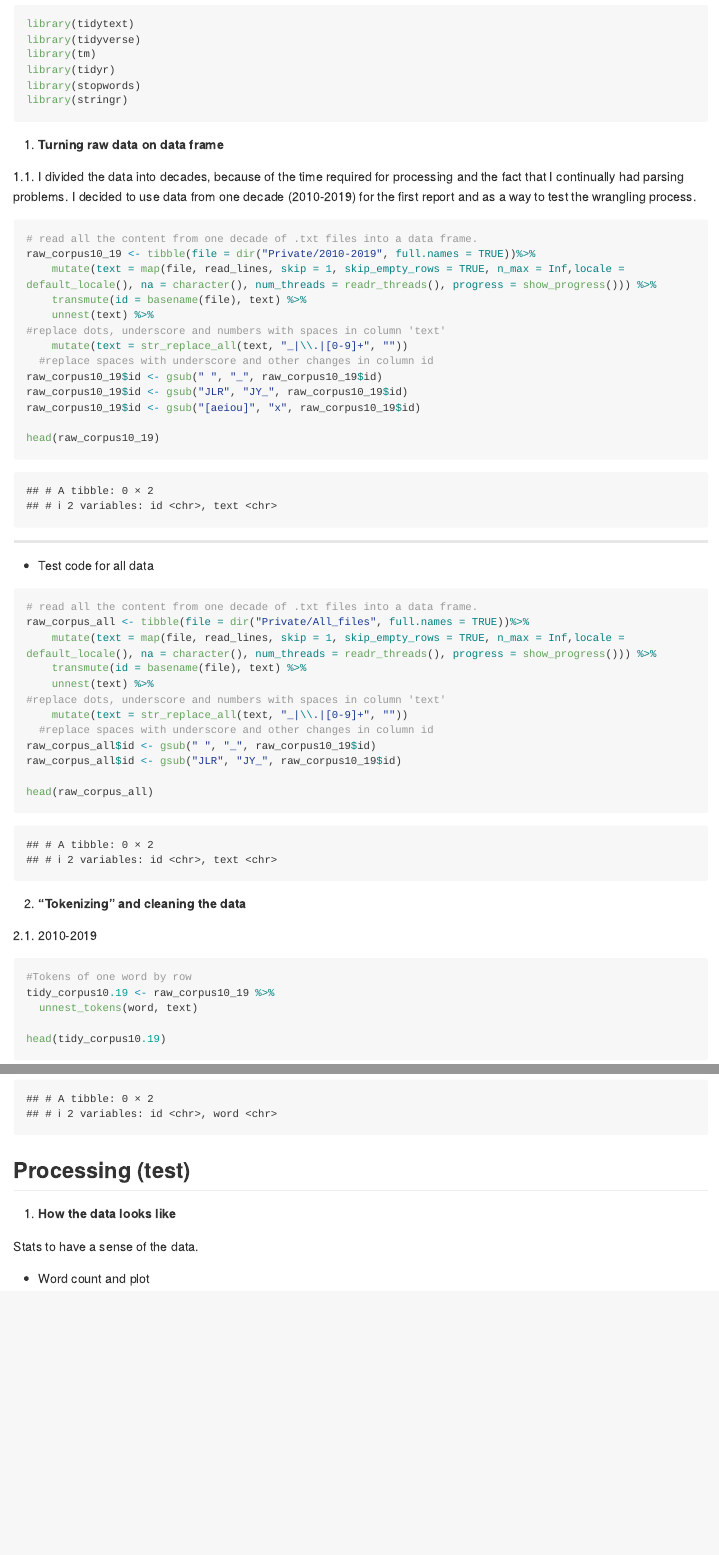
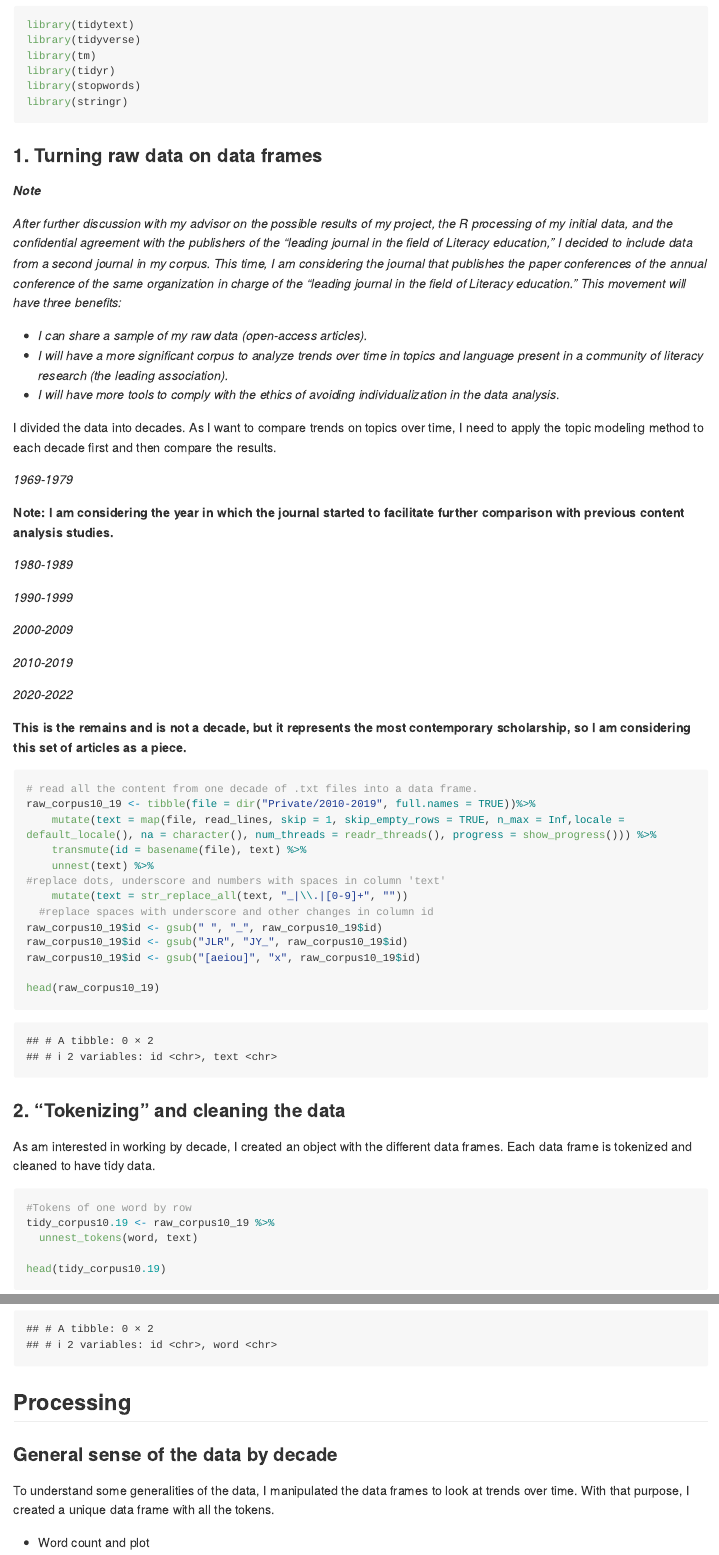
Before and after one commit to Data-Sci-2022/Topic-modeling-literacy-education-scholarship, an R Markdown document (Data_processing_report2.Rmd): the page in a window 1100 px wide, from 470 px down before the commit and from 540 px down after it, so that both start at the same text, and a second part further down, joined at a grey line. Rendered offline with R 4.5, knitr and Pandoc, with nearby package versions; long lines of code are wrapped.

Commit message:
Changes to files

````diff
--- a/Data_processing_report2.Rmd
+++ b/Data_processing_report2.Rmd
@@ -18,12 +18,35 @@ library(tm)
 library(tidyr)
 library(stopwords)
 library(stringr)
-
 ```
 
-1. **Turning raw data on data frame**
+### 1. Turning raw data on data frames
 
-1.1. I divided the data into decades, because of the time required for processing and the fact that I continually had parsing problems. I decided to use data from one decade (2010-2019) for the first report and as a way to test the wrangling process.
+***Note***
+
+*After further discussion with my advisor on the possible results of my project, the R processing of my initial data, and the confidential agreement with the publishers of the "leading journal in the field of Literacy education," I decided to include data from a second journal in my corpus. This time, I am considering the journal that publishes the paper conferences of the annual conference of the same organization in charge of the "leading journal in the field of Literacy education." This movement will have three benefits:*
+
+* *I can share a sample of my raw data (open-access articles).*
+* *I will have a more significant corpus to analyze trends over time in topics and language present in a community of literacy research (the leading association).*
+* *I will have more tools to comply with the ethics of avoiding individualization in the data analysis*.
+
+I divided the data into decades. As I want to compare trends on topics over time, I need to apply the topic modeling method to each decade first and then compare the results.
+
+*1969-1979*
+
+**Note: I am considering the year in which the journal started to facilitate further comparison with previous content analysis studies.**
+
+*1980-1989*
+
+*1990-1999*
+
+*2000-2009*
+
+*2010-2019*
+
+*2020-2022*
+
+**This is the remains and is not a decade, but it represents the most contemporary scholarship, so I am considering this set of articles as a piece.**
 
 ```{r}
 # read all the content from one decade of .txt files into a data frame.
@@ -41,27 +64,12 @@ raw_corpus10_19$id <- gsub("[aeiou]", "x", raw_corpus10_19$id)
 head(raw_corpus10_19)
 ```
 
--------------------------------------------------
-* Test code for all data
 
-```{r}
-# read all the content from one decade of .txt files into a data frame.
-raw_corpus_all <- tibble(file = dir("Private/All_files", full.names = TRUE))%>%
-    mutate(text = map(file, read_lines, skip = 1, skip_empty_rows = TRUE, n_max = Inf,locale = default_locale(), na = character(), num_threads = readr_threads(), progress = show_progress())) %>%
-    transmute(id = basename(file), text) %>%
-    unnest(text) %>%
-#replace dots, underscore and numbers with spaces in column 'text'
-    mutate(text = str_replace_all(text, "_|\\.|[0-9]+", ""))
-  #replace spaces with underscore and other changes in column id
-raw_corpus_all$id <- gsub(" ", "_", raw_corpus10_19$id)
-raw_corpus_all$id <- gsub("JLR", "JY_", raw_corpus10_19$id)
 
-head(raw_corpus_all)
-```
 
-2. **"Tokenizing" and cleaning the data**
+### 2. "Tokenizing" and cleaning the data
 
-2.1. 2010-2019
+As am interested in working by decade, I created an object with the different data frames. Each data frame is tokenized and cleaned to have tidy data.
 
 ```{r}
 #Tokens of one word by row
@@ -83,11 +91,14 @@ tidy_corpus10.19  <- tidy_corpus10.19 %>%
 head (tidy_corpus10.19)
 ```
 
-## Processing (test)
+## Processing
 
-1. **How the data looks like**
+### General sense of the data by decade
 
-Stats to have a sense of the data.
+To understand some generalities of the data, I manipulated the data frames to look at trends over time. With that purpose, I created a unique data frame with all the tokens.
+
+
+
 
 * Word count and plot
 
--- /dev/null
+++ b/My_stopwords.txt
@@ -0,0 +1 @@
+"rf", "ve", "ce", 'el', 'ww', "en", "los", "las", "la", "de", "del", "--", "---", "0o", "0s", "3a", "3b", "3d", "6b", "6o", "a", "a1", "a2", "a3", "a4", "ab", "ag", "aj", "0o", "0s", "3a", "3b", "3d", "6b", "6o", "a", "a1", "a2", "a3", "a4", "ab", "abst", "ac", "ad", "adj", "ae", "af", "ag", "ah", "ain", "aj", "al", "all", "ao", "ap", "ar", "av","aw", "ax", "ay", "az", "b", "b1", "b2", "b3", "ba", "bc", "bd", "be", "bi", "bj", "bk", "bl", "bn", "bp", "br", "bs", "bt", "bu", "bx", "by", "c", "c1", "c2", "c3", "ca", "cc", "cd", "ce", "cf", "cg", "ch", "ci", "cit", "cj", "cl", "cm",  "cn", "co", "com", "con", "cp", "cq", "cr", "cs", "c's", "ct", "cu", "cv", "cx", "cy", "cz", "d", "d2", "da", "dc", "dd", "de", "df", "di", "dj", "dk", "dl", "don", "dp", "dr", "ds", "dt", "du", "dx", "dy", "e", "e2", "e3", "ea", "ec", "ed", "edu", "ee", "ef", "eg", "ei", "ej", "el", "em", "en", "eo", "ep", "eq", "er", "es", "est", "et", "et-al", "etc", "eu", "ev", "ex", "ey", "f", "f2", "fa", "fc", "ff", "fi", "fj", "fl", "fn", "fo", "fr", "fs", "ft", "fu", "fy", "g", "ga", "ge", "gi", "gj", "gl", "go", "gr", "gs", "gy", "h", "h2", "h3", "hh", "hi", "hj", "ho", "hr", "hs", "http", "hu", "hy", "i", "i2", "i3", "i4", "i6", "i7", "i8", "ia", "ib", "ibid", "ic", "id", "i'd", "ie", "if", "ig", "ih", "ii", "ij", "il", "in", "inc", "io", "ip", "iq", "ir", "itd", "iv", "ix", "iy", "iz", "j", "jj", "jr", "js", "jt", "ju", "k", "ke", "kg", "kj", "km", "ko", "l", "l2", "la", "lb", "lc", "le", "les", "lf",  "lj", "ll", "ll", "ln", "lo", "los", "lr", "ls", "lt", "ltd", "m", "m2", "ma", "me", "mg", "ml", "mn", "mo", "mr", "mrs", "ms", "mt", "mu", "n", "n2", "na", "nc", "nd", "ne", "ng", "ni", "nj", "nl", "nn", "no", "nr", "ns", "nt", "ny", "o", "oa", "ob", "oc", "od", "of", "og", "oh", "oi", "oj", "ok", "okay", "ol", "om", "on", "oo", "op", "oq", "or", "ord", "os", "ot", "ou", "ow", "ox", "oz", "p", "p1", "p2", "p3", "pas", "pc", "pd", "pe", "per", "pf", "ph", "pi", "pj", "pk", "pl", "pm", "pn", "po", "pp", "pq", "pr", "ps", "pt", "pu", "put", "py", "q", "qj", "qu", "que", "qv", "r", "r2", "ra", "rc", "rd", "re", "ref", "refs", "rf", "rh", "ri", "rj", "rl", "rm", "rn", "ro", "rq", "rr", "rs", "rt", "ru", "run", "rv", "ry", "s", "s2", "sa", "sc", "sd", "se", "sec", "sf", "si", "sj", "sl", "sm", "sn", "so", "sp", "sq", "sr", "ss", "st", "sub", "sup", "sy", "sz", "t", "t1", "t2", "t3", "tb", "tas", "tc", "td", "te", "tf", "th", "ti", "til", "tip", "tj", "tl", "tm", "tn", "to", "tp", "tq", "tr", "ts", "t's", "tt", "tv", "tx", "u", "u201d", "ue", "ui", "uj", "uk", "um", "un", "unto", "uo",  "ups", "ur", "ut", "v", "va", "vd", "ve", "vj", "vo", "vol", "vols", "vq", "vs", "vt", "vu", "w", "wa", "wi", "wo", "www", "x", "x1", "x2", "x3", "xf", "xi", "xj", "xk", "xl", "xn", "xo", "xs", "xt", "xv", "xx", "y", "y2", "yes", "yet", "yj", "yl", "yr", "ys", "yt", "z", "zi", "zz", "doi", "pre", "rst", "dv", "uqlp"
````
Also changed, not shown: Data_processing_report2.Rmd (8 more changed lines).
